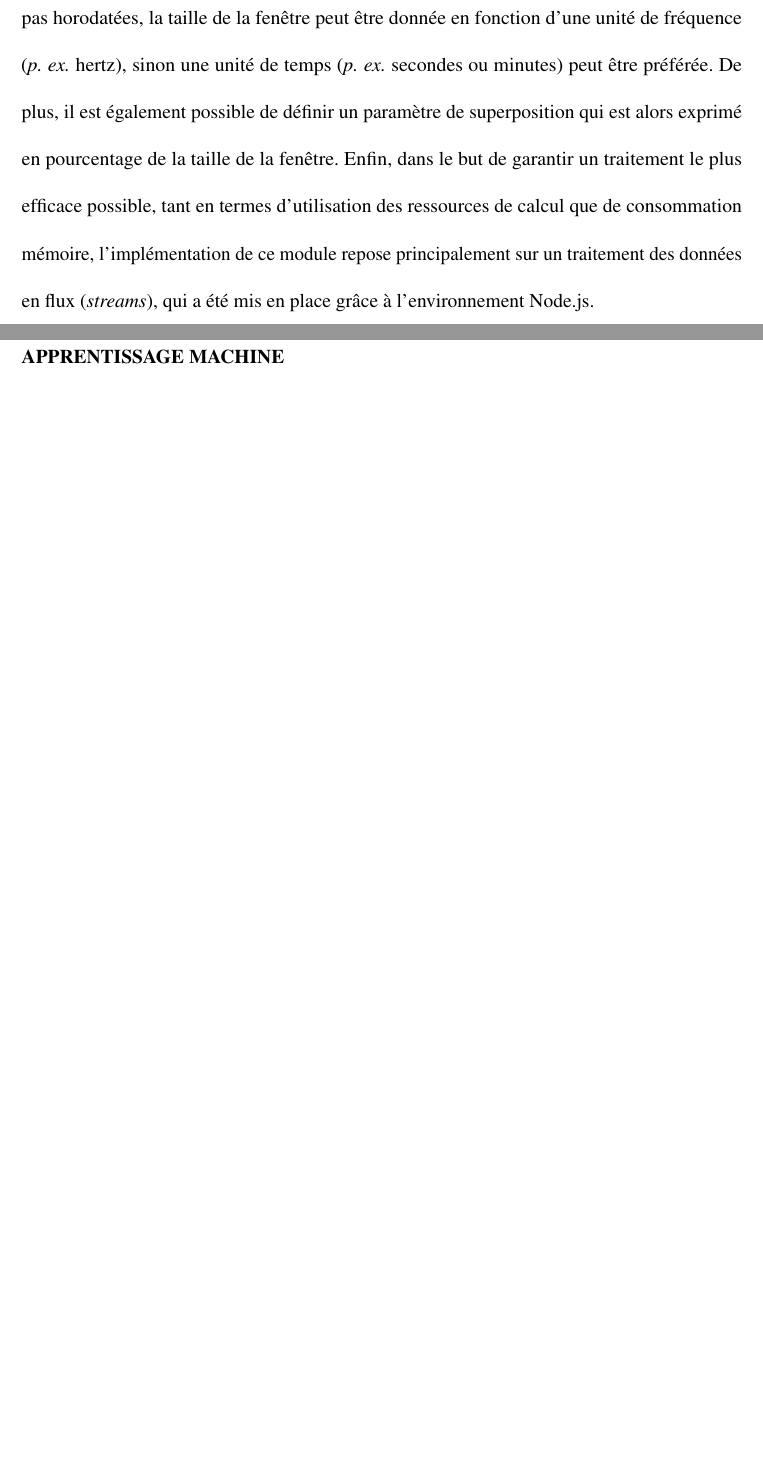
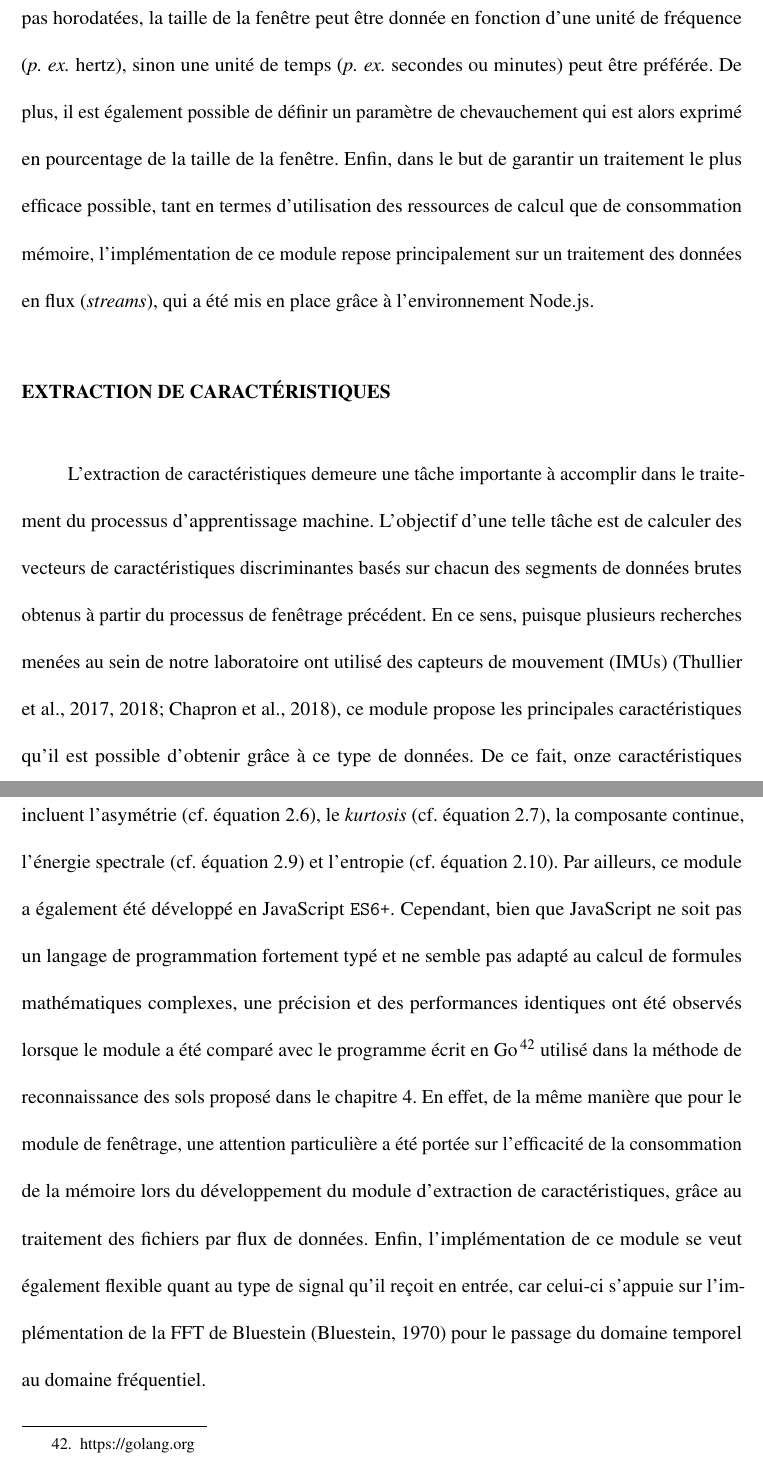
Before and after one commit to FlorentinTh/PhD-Thesis, a LaTeX thesis (src/main.tex, which reads src/content/chapitre6.tex): two parts of pages 203 and 204 of 239 before the commit and two parts of pages 204 and 205 of 241 after it, joined at a grey line, cut so that both start at the same text, the shorter picture padded with empty space. Compiled offline with pdfLaTeX; a missing bibliography style is replaced by a similar one.

Commit message:
Continue 6.3.3b

```diff
--- a/src/content/chapitre6.tex
+++ b/src/content/chapitre6.tex
@@ -121,9 +121,13 @@ Le premier avantage principal qui motive l'usage de modules est qu'ils fournisse
 
 \subsubsection{Fenêtrage}
 
-Le processus d'apprentissage machine peut impliquer l'utilisation de signaux ou de séries temporelles comme données d'entrée. Par conséquent, il demeure parfois nécessaire d'appliquer une fonction de fenêtre glissante pour segmenter ces données brutes en de plus petits ensembles. En ce sens, puisque plusieurs travaux proposés par notre laboratoire de recherche se sont basés sur l'exploitation de telles données \citep{Thullier2017,Chapron2018,Bouchard2020}, nous avons décidé de fournir un module de fenêtrage pour \acs{LE2ML}\footnote{\url{https://github.com/FlorentinTh/LE2ML-Windowing-Module}}. Développé en JavaScript \texttt{ES6+}, ce module propose les fonctions de fenêtrage les plus connues qui sont généralement appliquées sur ce type de données, c'est-à-dire les fonctions rectangulaires, triangulaires, de Hamming (cf. équation \ref{eq:hamming}), de Hann (cf. équation \ref{eq:hann}) et de Blackmann (cf. équation \ref{eq:blackman}). En outre, ce module permet également de configurer plusieurs autres paramètres dont le processus de segmentation des données dépend, comme la taille de la fenêtre glissante. Ce paramètre s'exprime dans différentes unités selon que les données admettent un horodatage (\textit{timestamp}) ou non. Par exemple, si les données ne sont pas horodatées, la taille de la fenêtre peut être donnée en fonction d'une unité de fréquence (\textit{p. ex.} hertz), sinon une unité de temps (\textit{p. ex.} secondes ou minutes) peut être préférée. De plus, il est également possible de définir un paramètre de superposition qui est alors exprimé en pourcentage de la taille de la fenêtre. Enfin, dans le but de garantir un traitement le plus efficace possible, tant en termes d'utilisation des ressources de calcul que de consommation mémoire, l'implémentation de ce module repose principalement sur un traitement des données en flux (\textit{streams}), qui a été mis en place grâce à l'environnement Node.js.
+Le processus d'apprentissage machine peut impliquer l'utilisation de signaux ou de séries temporelles comme données d'entrée. Par conséquent, il demeure parfois nécessaire d'appliquer une fonction de fenêtre glissante pour segmenter ces données brutes en de plus petits ensembles. En ce sens, puisque plusieurs travaux proposés par notre laboratoire de recherche se sont basés sur l'exploitation de telles données \citep{Thullier2017,Chapron2018,Bouchard2020}, nous avons décidé de fournir un module de fenêtrage pour \acs{LE2ML}\footnote{\url{https://github.com/FlorentinTh/LE2ML-Windowing-Module}}. Développé en JavaScript \texttt{ES6+}, ce module propose les fonctions de fenêtrage les plus connues qui sont généralement appliquées sur ce type de données, c'est-à-dire les fonctions rectangulaires, triangulaires, de Hamming (cf. équation \ref{eq:hamming}), de Hann (cf. équation \ref{eq:hann}) et de Blackmann (cf. équation \ref{eq:blackman}). En outre, ce module permet également de configurer plusieurs autres paramètres dont le processus de segmentation des données dépend, comme la taille de la fenêtre glissante. Ce paramètre s'exprime dans différentes unités selon que les données admettent un horodatage (\textit{timestamp}) ou non. Par exemple, si les données ne sont pas horodatées, la taille de la fenêtre peut être donnée en fonction d'une unité de fréquence (\textit{p. ex.} hertz), sinon une unité de temps (\textit{p. ex.} secondes ou minutes) peut être préférée. De plus, il est également possible de définir un paramètre de chevauchement qui est alors exprimé en pourcentage de la taille de la fenêtre. Enfin, dans le but de garantir un traitement le plus efficace possible, tant en termes d'utilisation des ressources de calcul que de consommation mémoire, l'implémentation de ce module repose principalement sur un traitement des données en flux (\textit{streams}), qui a été mis en place grâce à l'environnement Node.js.
 
 \subsubsection{Extraction de caractéristiques}
+
+L'extraction de caractéristiques demeure une tâche importante à accomplir dans le traitement du processus d'apprentissage machine. L'objectif d'une telle tâche est de calculer des vecteurs de caractéristiques discriminantes basés sur chacun des segments de données brutes obtenus à partir du processus de fenêtrage précédent. En ce sens, puisque plusieurs recherches menées au sein de notre laboratoire ont utilisé des capteurs de mouvement (\acsp{IMU}) \citep{Thullier2017,Thullier2018,Chapron2018}, ce module propose les principales caractéristiques qu'il est possible d'obtenir grâce à ce type de données. De ce fait, onze caractéristiques différentes provenant des domaines temporel et fréquentiel peuvent être calculées. Celles-ci incluent l'asymétrie (cf. équation \ref{eq:asymetrie}), le \textit{kurtosis} (cf. équation \ref{eq:kurtosis}), la composante continue, l'énergie spectrale (cf. équation \ref{eq:energy_spec}) et l'entropie (cf. équation \ref{eq:entropy}). Par ailleurs, ce module a également été développé en JavaScript \texttt{ES6+}. Cependant, bien que JavaScript ne soit pas un langage de programmation fortement typé et ne semble pas adapté au calcul de formules mathématiques complexes, une précision et des performances identiques ont été observés lorsque le module a été comparé avec le programme écrit en Go\footnote{\url{https://golang.org}} utilisé dans la méthode de reconnaissance des sols proposé dans le chapitre \ref{chap:4}. En effet, de la même manière que pour le module de fenêtrage, une attention particulière a été portée sur l'efficacité de la consommation de la mémoire lors du développement du module d'extraction de caractéristiques, grâce au traitement des fichiers par flux de données. Enfin, l'implémentation de ce module se veut également flexible quant au type de signal qu'il reçoit en entrée, car celui-ci s'appuie sur l'implémentation de la \acs{FFT} de Bluestein \citep{Bluestein1970} pour le passage du domaine temporel au domaine fréquentiel.
+
+%La première version du fichier de définition du pipeline d'apprentissage machine permet de lister un ensemble de caractéristiques à extraire sur des données brutes fournies en entrée (cf. ligne 22 de la figure \ref{fig:pipeline_conf}). Cette liste peut être soit vide, soit remplie d'objets composés de leurs étiquettes respectives ainsi que du nom du conteneur (c'est-à-dire du module) à utiliser pour son calcul.
 
 \subsubsection{Apprentissage machine}
 
```
Also changed, not shown: src/content/conclusion.tex (+3 -0 lines), src/main.pdf.
